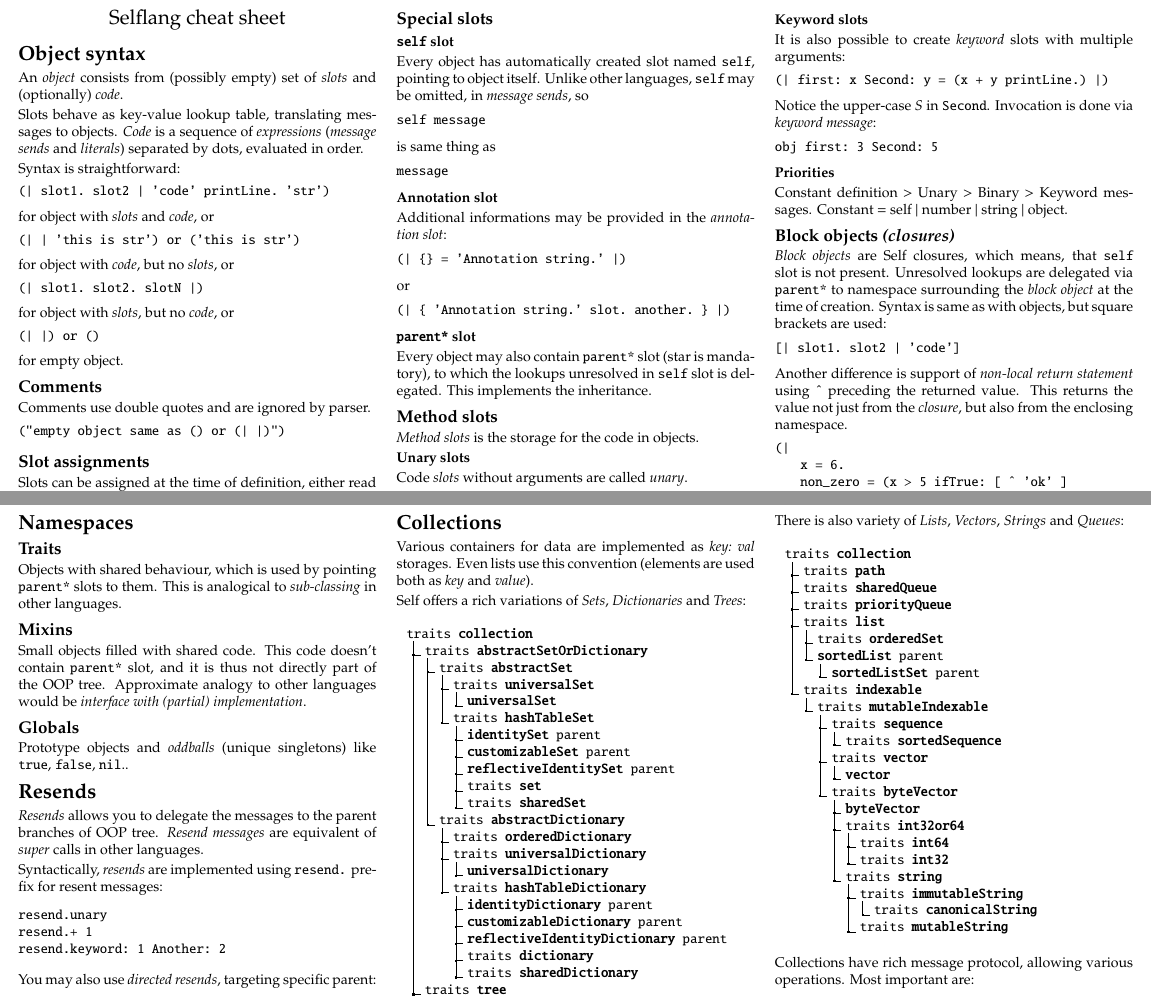
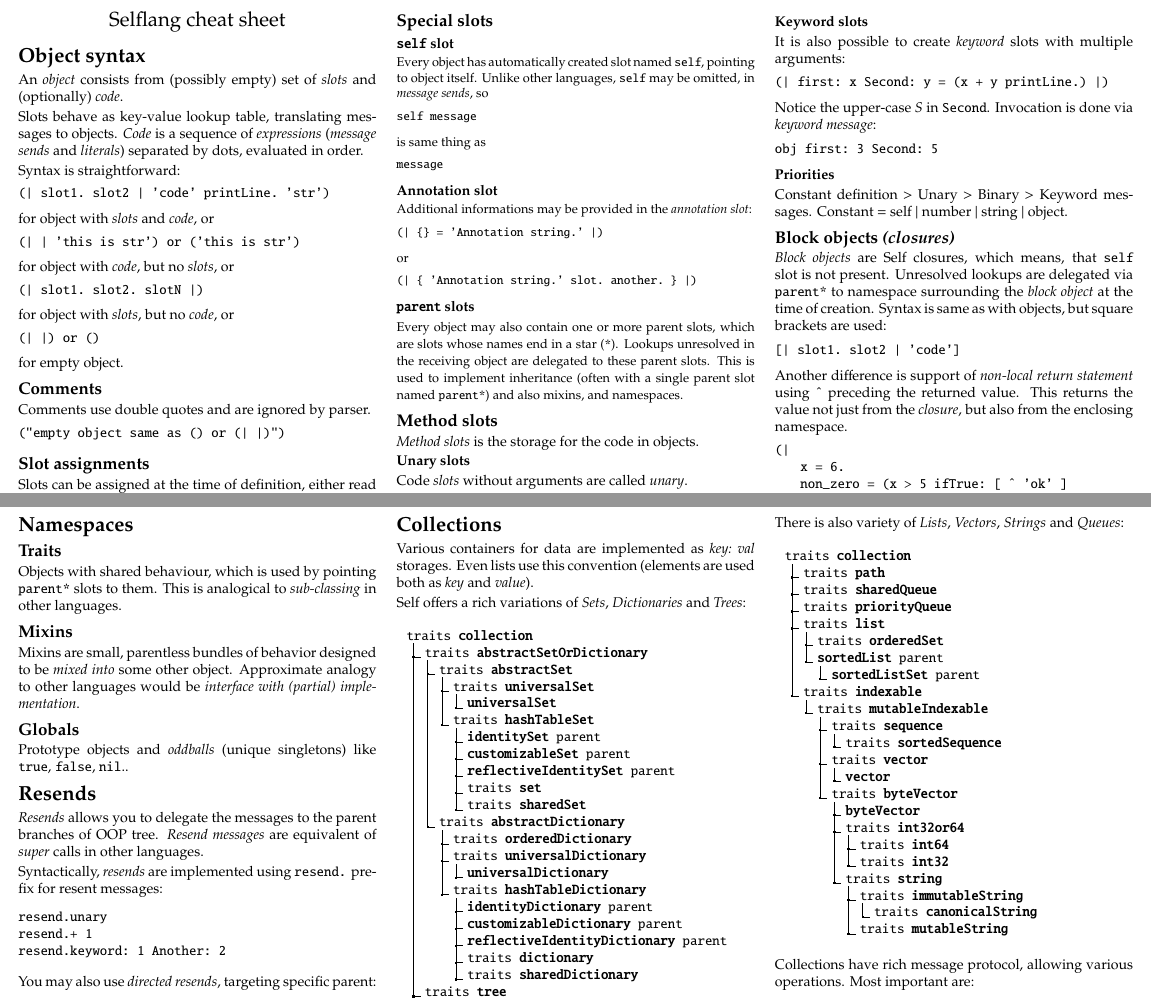
Before and after one commit to SelfBatteries/SelfCheatSheet, a LaTeX document (self_cheatsheet.tex): two parts of pages 1 and 2 of 3, joined at a grey line, cut so that both start at the same text. Compiled offline with pdfLaTeX.

Commit message:
Fixed according to a feedback by Russel Allen (@russellallen).
https://groups.yahoo.com/neo/groups/self-interest/conversations/messages/3294

```diff
--- a/self_cheatsheet.tex
+++ b/self_cheatsheet.tex
@@ -178,6 +178,7 @@ obj message: argument
 
 
 \columnbreak
+{\small
 \subsection{Special slots}
 
 \subsubsection{\texttt{self} slot}
@@ -211,9 +212,9 @@ or
 
 
 
-\subsubsection{\texttt{parent*} slot}
-Every object may also contain \texttt{parent*} slot (star is mandatory), to which the lookups unresolved in \texttt{self} slot is delegated. This implements the inheritance.
-
+\subsubsection{\texttt{parent} slots}
+Every object may also contain one or more parent slots, which are slots whose names end in a star (\texttt{*}). Lookups unresolved in the receiving object are delegated to these parent slots. This is used to implement inheritance (often with a single parent slot named \texttt{parent*}) and also mixins, and namespaces.
+}
 
 
 
@@ -333,8 +334,7 @@ Objects with shared behaviour, which is used by pointing \texttt{parent*} slots
 
 
 \subsection{Mixins}
-
-Small objects filled with shared code. This code doesn't contain \texttt{parent*} slot, and it is thus not directly part of the OOP tree. Approximate analogy to other languages would be \textit{interface with (partial) implementation}.
+Mixins are small, parentless bundles of behavior designed to be \textit{mixed into} some other object. Approximate analogy to other languages would be \textit{interface with (partial) implementation}.
 
 
 
```
Also changed, not shown: self_cheatsheet.pdf, self_cheatsheet.tex (3 more changed lines).
